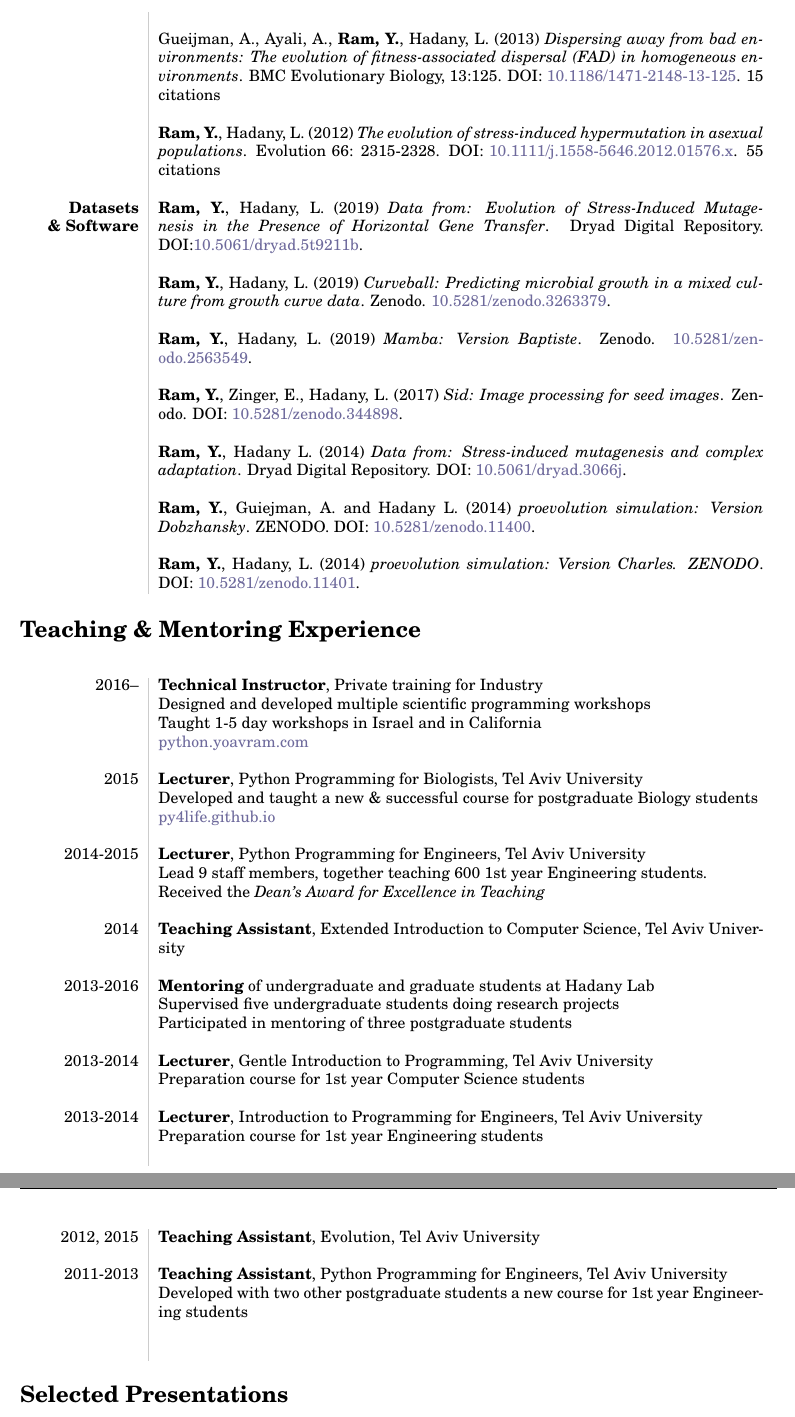
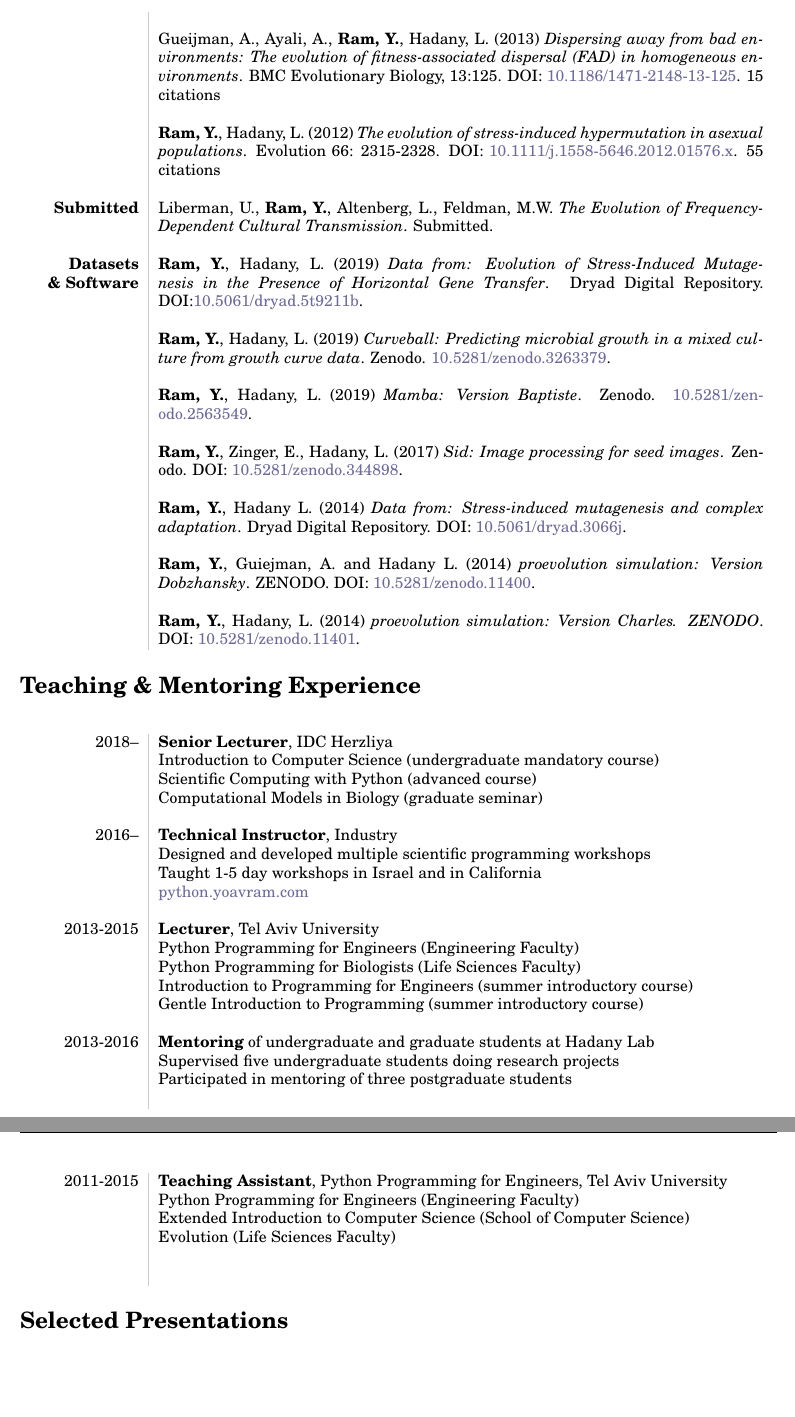
Before and after one commit to yoavram/curriculum-vitae, a LaTeX CV (cv.tex): two parts of pages 4 and 5 of 6, joined at a grey line, cut so that both start at the same text, the shorter picture padded with empty space. The pictures show the PDF file cv.pdf that the author committed with the source.

Commit message:
update ISF; revise teaching

```diff
--- a/cv.tex
+++ b/cv.tex
@@ -195,10 +198,10 @@ $\ast$ & \textbf{Best poster award} at Mathematical Methods in Systems Biology w
 & \textbf{Ram, Y.}, Hadany, L. (2012) \emph{The evolution of stress-induced hypermutation in asexual populations}. Evolution 66: 2315-2328. DOI: \href{http://doi.org/10.1111/j.1558-5646.2012.01576.x}{10.1111/j.1558-5646.2012.01576.x}. 55 citations \\
 \\
 %%%%%%%%%%%
-%\textbf{Submitted}
+\textbf{Submitted}
 %%%%%%%%%%%
-%& \textbf{Ram, Y.}, Dellus-Gur, E., Bibi, M., Obolski, U., Berman, J., Hadany, L. \emph{Predicting microbial relative growth in a mixed culture from growth curve data}. bioRxiv DOI: \href{http://doi.org/10.1101/022640}{10.1101/022640}. Submitted to \emph{PLoS Computational Biology} \\
-%\\
+& Liberman, U., \textbf{Ram, Y.}, Altenberg, L., Feldman, M.W. \emph{The Evolution of Frequency-Dependent Cultural Transmission}. Submitted. \\
+\\
 
 %\pagebreak
 
@@ -227,44 +230,35 @@ $\ast$ & \textbf{Best poster award} at Mathematical Methods in Systems Biology w
 \section*{Teaching \& Mentoring Experience} {
 \begin{longtable}{L!{\VRule}R}
 
+2018-- &
+\textbf{Senior Lecturer}, IDC Herzliya \\*
+& Introduction to Computer Science (undergraduate mandatory course) \\*
+& Scientific Computing with Python (advanced course) \\*
+& Computational Models in Biology (graduate seminar) \\*
+\\
 2016-- &
-\textbf{Technical Instructor}, Private training for Industry \\*
+\textbf{Technical Instructor}, Industry \\*
 & Designed and developed multiple scientific programming workshops \\*
 & Taught 1-5 day workshops in Israel and in California \\*
 & \href{http://python.yoavram.com}{python.yoavram.com} \\*
-\\*
-2015 &
-\textbf{Lecturer}, Python Programming for Biologists, Tel Aviv University \\*
-& Developed and taught a new \& successful course for postgraduate Biology students \\*
-& \href{http://py4life.github.io}{py4life.github.io} \\*
-\\*
-2014-2015 &
-\textbf{Lecturer}, Python Programming for Engineers, Tel Aviv University \\*
-& Lead 9 staff members, together teaching 600 1st year Engineering students. \\*
-& Received the \emph{Dean's Award for Excellence in Teaching} \\*
-\\*
-2014 &
-\textbf{Teaching Assistant}, Extended Introduction to Computer Science, Tel Aviv University  \\*
-\\*
+\\
+2013-2015 &
+\textbf{Lecturer}, Tel Aviv University \\*
+& Python Programming for Engineers (Engineering Faculty) \\*
+& Python Programming for Biologists (Life Sciences Faculty) \\*
+& Introduction to Programming for Engineers (summer introductory course) \\*
+& Gentle Introduction to Programming (summer introductory course) \\*
+\\
 2013-2016 &
 \textbf{Mentoring} of undergraduate and graduate students at Hadany Lab \\*
 & Supervised five undergraduate students doing research projects \\*
 & Participated in mentoring of three postgraduate students \\*
 \\
-2013-2014 &
-\textbf{Lecturer}, Gentle Introduction to Programming, Tel Aviv University \\*
-& Preparation course for 1st year Computer Science students \\*
-\\
-2013-2014 &
-\textbf{Lecturer}, Introduction to Programming for Engineers, Tel Aviv University \\*
-& Preparation course for 1st year Engineering students \\*
-\\
-2012, 2015 &
-\textbf{Teaching Assistant}, Evolution, Tel Aviv University \\*
-\\
-2011-2013 &
+2011-2015 &
 \textbf{Teaching Assistant}, Python Programming for Engineers, Tel Aviv University \\*
-& Developed with two other postgraduate students a new course for 1st year Engineering students \\*
+& Python Programming for Engineers (Engineering Faculty) \\*
+& Extended Introduction to Computer Science (School of Computer Science) \\*
+& Evolution (Life Sciences Faculty) \\*
 \\
 %2010-2012 &
 %\textbf{Private Teacher}, undergraduate Mathematics and Computer Science students \\*
```
Also changed, not shown: cv.pdf, cv.tex (9 more changed lines).
